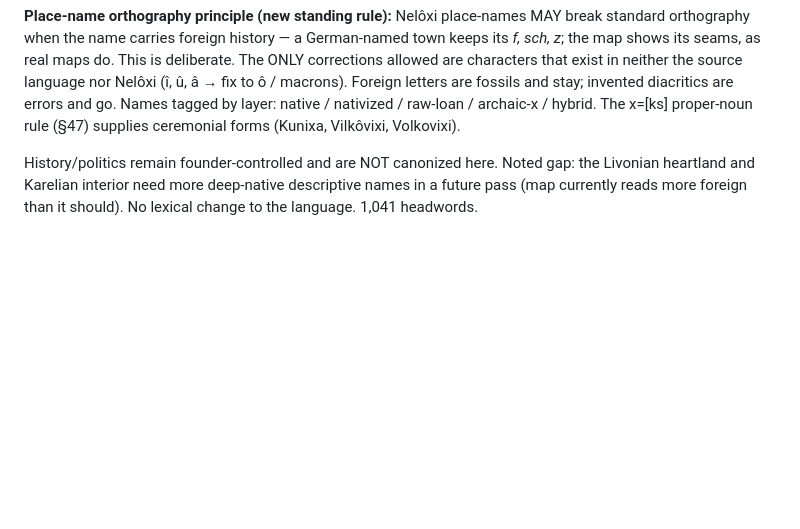
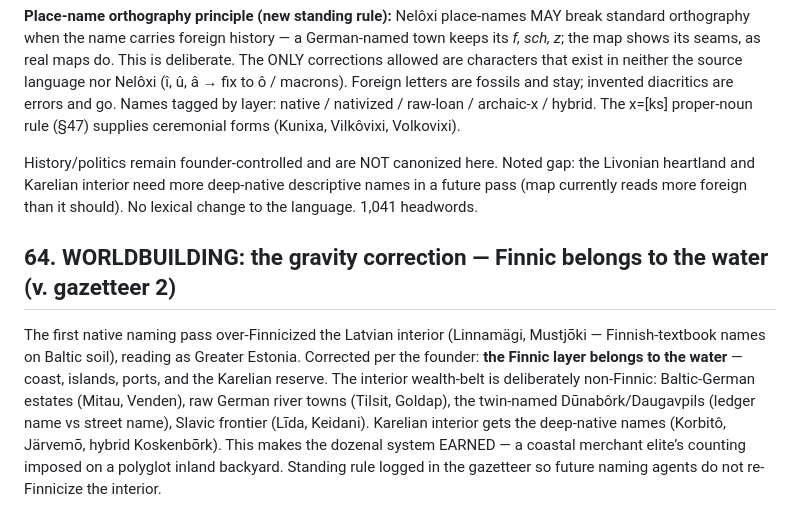
Before and after one commit to quarterback/kels, a Markdown page: college/kels-kolegi-charter.md, the part around the change. GitHub-like rendering; blank space fills up the shorter version.

```diff
--- a/college/kels-kolegi-charter.md
+++ b/college/kels-kolegi-charter.md
@@ -665,3 +665,7 @@ Settled the geographic footprint (world/geography.md) and a master gazetteer (wo
 **Place-name orthography principle (new standing rule):** Nelôxi place-names MAY break standard orthography when the name carries foreign history — a German-named town keeps its *f, sch, z*; the map shows its seams, as real maps do. This is deliberate. The ONLY corrections allowed are characters that exist in neither the source language nor Nelôxi (î, û, â → fix to ô / macrons). Foreign letters are fossils and stay; invented diacritics are errors and go. Names tagged by layer: native / nativized / raw-loan / archaic-x / hybrid. The x=[ks] proper-noun rule (§47) supplies ceremonial forms (Kunixa, Vilkôvixi, Volkovixi).
 
 History/politics remain founder-controlled and are NOT canonized here. Noted gap: the Livonian heartland and Karelian interior need more deep-native descriptive names in a future pass (map currently reads more foreign than it should). No lexical change to the language. 1,041 headwords.
+
+## 64. WORLDBUILDING: the gravity correction — Finnic belongs to the water (v. gazetteer 2)
+
+The first native naming pass over-Finnicized the Latvian interior (Linnamägi, Mustjōki — Finnish-textbook names on Baltic soil), reading as Greater Estonia. Corrected per the founder: **the Finnic layer belongs to the water** — coast, islands, ports, and the Karelian reserve. The interior wealth-belt is deliberately non-Finnic: Baltic-German estates (Mitau, Venden), raw German river towns (Tilsit, Goldap), the twin-named Dūnabôrk/Daugavpils (ledger name vs street name), Slavic frontier (Līda, Keidani). Karelian interior gets the deep-native names (Korbitô, Järvemō, hybrid Koskenbōrk). This makes the dozenal system EARNED — a coastal merchant elite’s counting imposed on a polyglot inland backyard. Standing rule logged in the gazetteer so future naming agents do not re-Finnicize the interior.
```
Also changed, not shown: world/gazetteer.md (+27 -7 lines).
